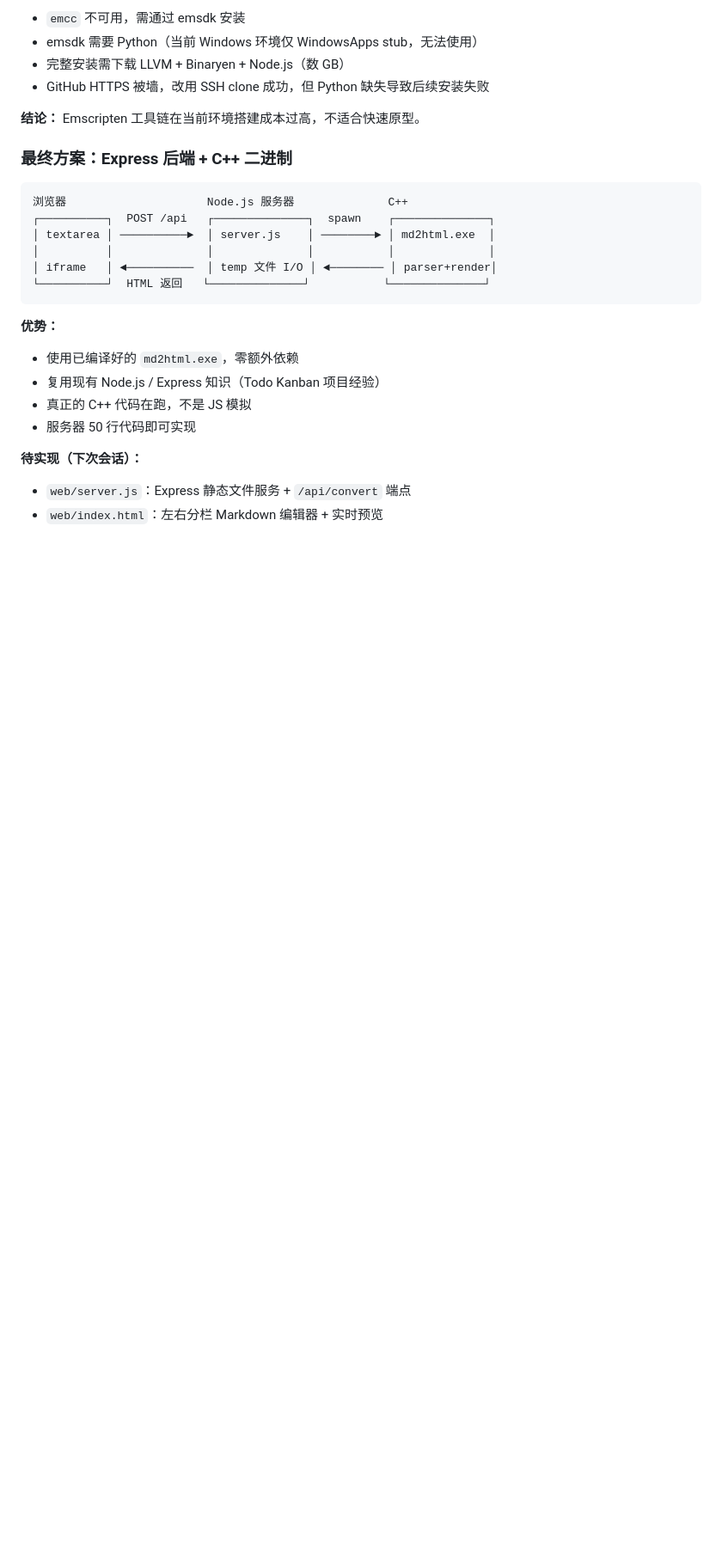
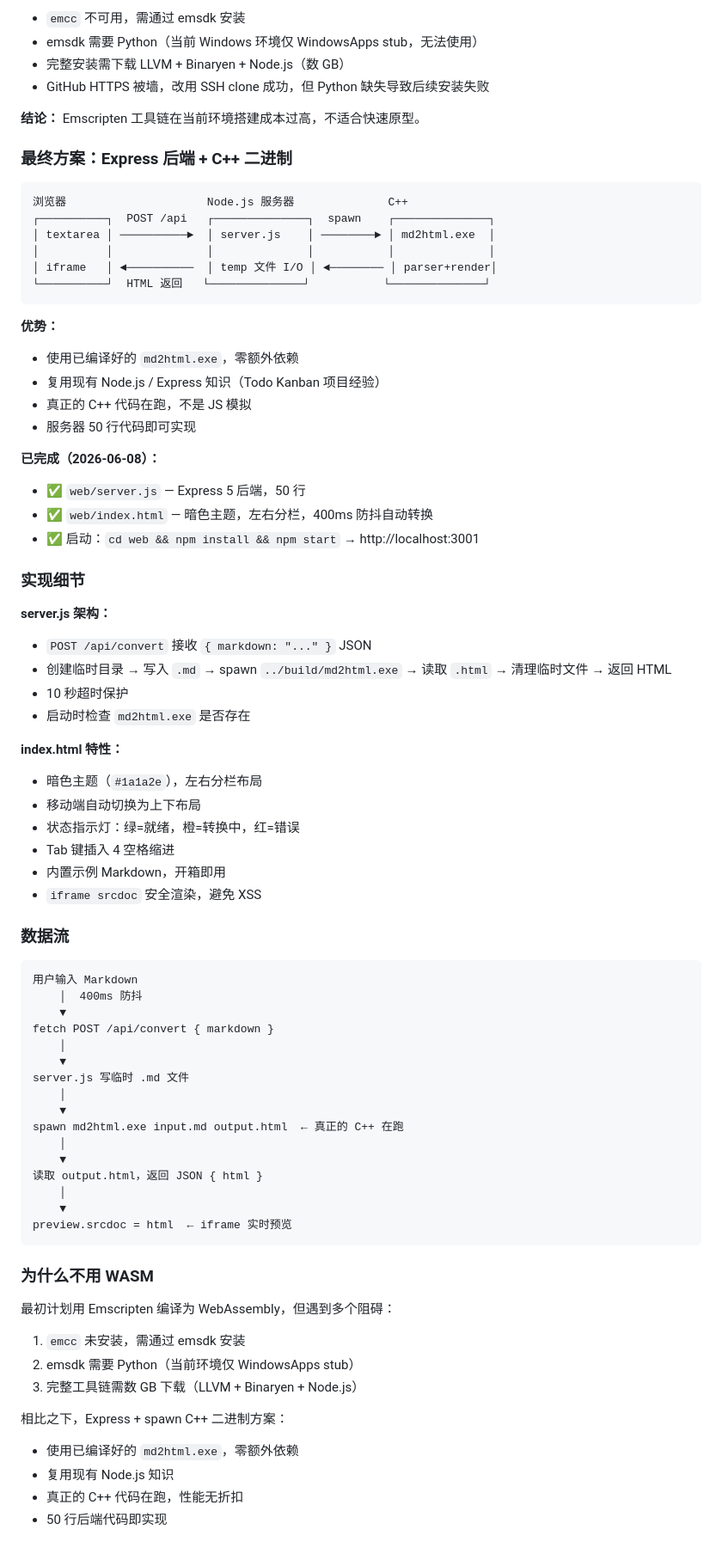
Before and after one commit to Pudd1ng1230/2026-06-07-cpp-markdown-to-html, a Markdown page: Note.md, the part around the change. Shown at 86% size. GitHub-like rendering; blank space fills up the shorter version.

Commit message:
更新文档：README.md + REASONIX.md + Note.md
- README.md：项目介绍、快速开始、语法支持表、项目结构、开发进度
- REASONIX.md：前端可视化标记为已完成
- Note.md：第 13 章追加实现细节与数据流

````diff
--- a/Note.md
+++ b/Note.md
@@ -819,6 +819,57 @@ Phase 4 ✅  收尾：内联代码/水平线/引用块/全局实体转义
 - 真正的 C++ 代码在跑，不是 JS 模拟
 - 服务器 50 行代码即可实现
 
-**待实现（下次会话）：**
-- `web/server.js`：Express 静态文件服务 + `/api/convert` 端点
-- `web/index.html`：左右分栏 Markdown 编辑器 + 实时预览
+**已完成（2026-06-08）：**
+- ✅ `web/server.js` — Express 5 后端，50 行
+- ✅ `web/index.html` — 暗色主题，左右分栏，400ms 防抖自动转换
+- ✅ 启动：`cd web && npm install && npm start` → http://localhost:3001
+
+### 实现细节
+
+**server.js 架构：**
+- `POST /api/convert` 接收 `{ markdown: "..." }` JSON
+- 创建临时目录 → 写入 `.md` → spawn `../build/md2html.exe` → 读取 `.html` → 清理临时文件 → 返回 HTML
+- 10 秒超时保护
+- 启动时检查 `md2html.exe` 是否存在
+
+**index.html 特性：**
+- 暗色主题（`#1a1a2e`），左右分栏布局
+- 移动端自动切换为上下布局
+- 状态指示灯：绿=就绪，橙=转换中，红=错误
+- Tab 键插入 4 空格缩进
+- 内置示例 Markdown，开箱即用
+- `iframe srcdoc` 安全渲染，避免 XSS
+
+### 数据流
+
+```
+用户输入 Markdown
+    │  400ms 防抖
+    ▼
+fetch POST /api/convert { markdown }
+    │
+    ▼
+server.js 写临时 .md 文件
+    │
+    ▼
+spawn md2html.exe input.md output.html  ← 真正的 C++ 在跑
+    │
+    ▼
+读取 output.html，返回 JSON { html }
+    │
+    ▼
+preview.srcdoc = html  ← iframe 实时预览
+```
+
+### 为什么不用 WASM
+
+最初计划用 Emscripten 编译为 WebAssembly，但遇到多个阻碍：
+1. `emcc` 未安装，需通过 emsdk 安装
+2. emsdk 需要 Python（当前环境仅 WindowsApps stub）
+3. 完整工具链需数 GB 下载（LLVM + Binaryen + Node.js）
+
+相比之下，Express + spawn C++ 二进制方案：
+- 使用已编译好的 `md2html.exe`，零额外依赖
+- 复用现有 Node.js 知识
+- 真正的 C++ 代码在跑，性能无折扣
+- 50 行后端代码即实现
````
Also changed, not shown: README.md (+76 -0 lines), REASONIX.md (+5 -4 lines).
